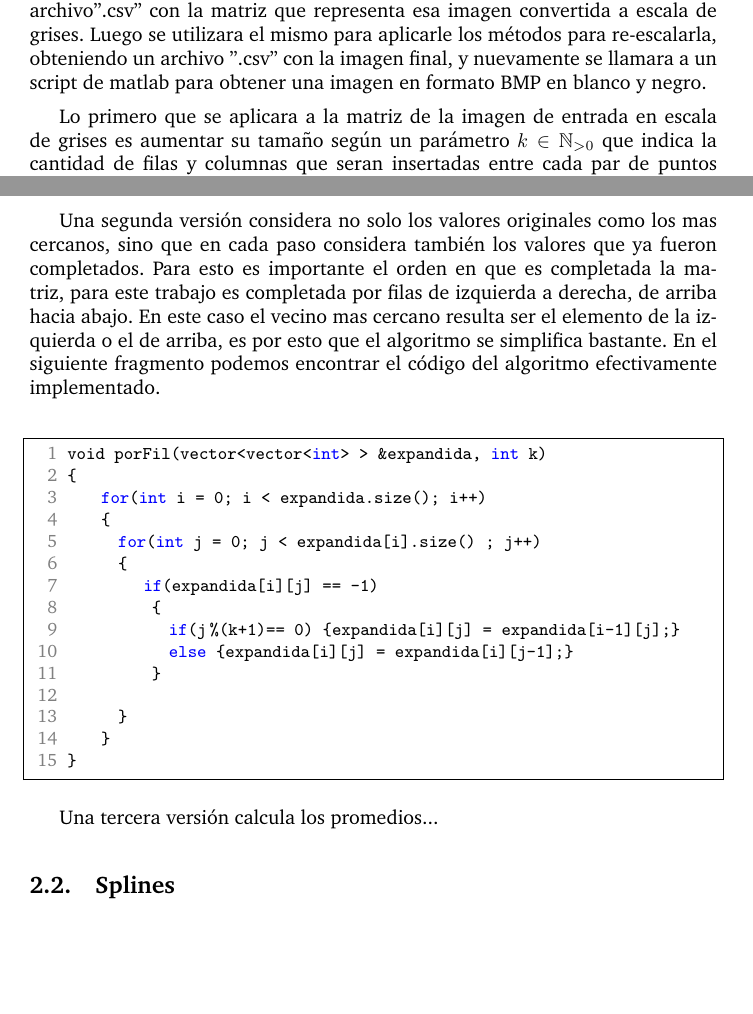
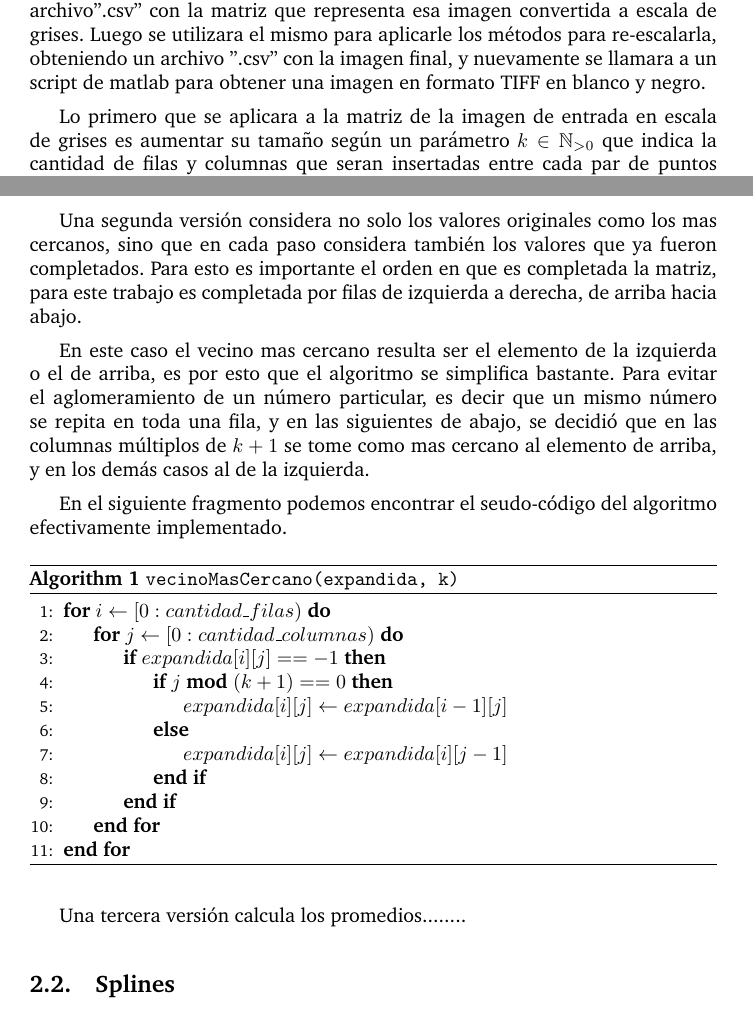
Before and after one commit to german94/image-processing, a LaTeX paper (informe/informe.tex): two parts of pages 7 and 8 of 14, joined at a grey line, cut so that both start at the same text, the shorter picture padded with empty space. Compiled offline with pdfLaTeX; a LaTeX package or settings file that is missing is left out.

Commit message:
mejore el desarrollo de vecino, con seudocodigo angel tendria q hacer promedios, ya que no entiendo bien q hace

```diff
--- a/informe/informe.tex
+++ b/informe/informe.tex
@@ -318,7 +318,7 @@ Con $I$ e $\bar{I}$ la imagen original y la ampliada respectivamente, de dimensi
 
 \section{Desarollo}
 
-En este trabajo practico se aplicaran distintos métodos para re-escalar una imagen, es decir obtener una imagen "igual", pero con una cantidad de pixeles mayor. Para esto en todos los casos, se ejecutara desde el programa en \verb-C++- un script de matlab que dada una imagen en cualquier formato, obtenga un archivo''.csv'' con la matriz que representa esa imagen convertida a escala de grises. Luego se utilizara el mismo para aplicarle los métodos para re-escalarla, obteniendo un archivo ".csv'' con la imagen final, y nuevamente se llamara a un script de matlab para obtener una imagen en formato BMP en blanco y negro.
+En este trabajo practico se aplicaran distintos métodos para re-escalar una imagen, es decir obtener una imagen "igual", pero con una cantidad de pixeles mayor. Para esto en todos los casos, se ejecutara desde el programa en \verb-C++- un script de matlab que dada una imagen en cualquier formato, obtenga un archivo''.csv'' con la matriz que representa esa imagen convertida a escala de grises. Luego se utilizara el mismo para aplicarle los métodos para re-escalarla, obteniendo un archivo ".csv'' con la imagen final, y nuevamente se llamara a un script de matlab para obtener una imagen en formato TIFF en blanco y negro.
 
 Lo primero que se aplicara a la matriz de la imagen de entrada en escala de grises es aumentar su tamaño según un parámetro $k \in \mathbb{N}_{>0}$ que indica la cantidad de filas y columnas que seran insertadas entre cada par de puntos consecutivos, tal como se puede ver en la figura~\ref{expansionImagen}. Estas nuevas filas y columnas seran rellenadas provisoriamente con $ -1 $.
 
@@ -388,28 +388,32 @@ Luego se aplicaran distintos métodos para rellenar la imagen.
 
 Se llevaron a cabo tres versiones de este método. La original consiste en recorrer la matriz expandida sustituyendo en cada posición los $ -1 $ por el valor de la matriz original mas cercano. Se utiliza una función auxiliar que para cada posición nos devuelve el vecino mas cercano. Hay que notar que se puede dar el caso de que halla dos vecinos mas cercanos, en este caso el algoritmo implementado tomara alguno de ellos.
 
-Una segunda versión considera no solo los valores originales como los mas cercanos, sino que en cada paso considera también los valores que ya fueron completados. Para esto es importante el orden en que es completada la matriz, para este trabajo es completada por filas de izquierda a derecha, de arriba hacia abajo. En este caso el vecino mas cercano resulta ser el elemento de la izquierda o el de arriba, es por esto que el algoritmo se simplifica bastante. En el siguiente fragmento podemos encontrar el código del algoritmo efectivamente implementado.
+Una segunda versión considera no solo los valores originales como los mas cercanos, sino que en cada paso considera también los valores que ya fueron completados. Para esto es importante el orden en que es completada la matriz, para este trabajo es completada por filas de izquierda a derecha, de arriba hacia abajo.
 
-\bigskip
-\begin{lstlisting}
-void porFil(vector<vector<int> > &expandida, int k)
-{
-    for(int i = 0; i <  expandida.size(); i++)
-    {
-    	for(int j = 0; j < expandida[i].size() ; j++)
-    	{
-    		if(expandida[i][j] == -1)
-    		 {
-    		 	if(j%(k+1)== 0) {expandida[i][j] = expandida[i-1][j];}
-    		 	else {expandida[i][j] = expandida[i][j-1];}
-    		 }
+ En este caso el vecino mas cercano resulta ser el elemento de la izquierda o el de arriba, es por esto que el algoritmo se simplifica bastante. Para evitar el aglomeramiento de un número particular, es decir que un mismo número se repita en toda una fila, y en las siguientes de abajo, se decidió que en las columnas múltiplos de $ k +1 $ se tome como mas cercano al elemento de arriba, y en los demás casos al de la izquierda.
 
-    	}
-    }
-}
-\end{lstlisting}
 
-Una tercera versión calcula los promedios...
+ En el siguiente fragmento podemos encontrar el seudo-código del algoritmo efectivamente implementado.
+
+
+\begin{algorithm}[H]
+    \caption{\texttt{vecinoMasCercano(expandida, k)}}
+\begin{algorithmic}[1]
+  \For{$i \leftarrow [0:cantidad\_filas) $}
+    \For{$j \leftarrow [0:cantidad\_columnas)$}
+      \If{$expandida[i][j]==-1$}
+        \If{$j \ \textbf{mod} \  (k+1)== 0$}
+        		\State $expandida[i][j] \leftarrow expandida[i-1][j]$
+          \Else
+            \State $expandida[i][j] \leftarrow expandida[i][j-1]$
+          \EndIf
+       \EndIf
+    \EndFor
+  \EndFor
+\end{algorithmic}
+\end{algorithm}
+
+Una tercera versión calcula los promedios........
 
 
 \subsection{Splines}
```
Also changed, not shown: informe/informe.pdf, 4 other files.
